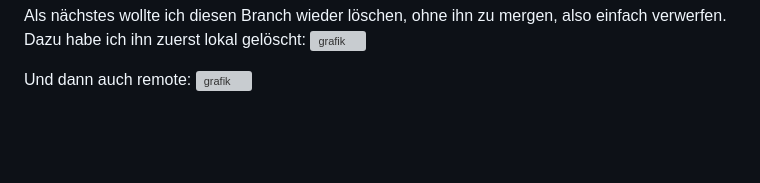
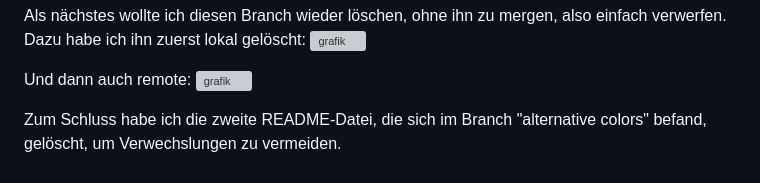
Before and after one commit to hannah-fitz/bht-softwaretechnik, a Markdown page: README.md, the part around the change. Drawn GitHub-style; blank space fills up the shorter version; grey boxes are pictures that could not be loaded.

Commit message:
Satz hinzugefügt in der README.md
ich hab noch angegeben, dass ich den readme-file in "alternative colors" gelöscht habe

```diff
--- a/README.md
+++ b/README.md
@@ -51,3 +51,5 @@ Dazu habe ich ihn zuerst lokal gelöscht:
 
 Und dann auch remote:
 ![grafik](https://github.com/hannah-fitz/bht-softwaretechnik/assets/170937973/c5071eda-401c-4b8e-bd81-978371f13c3a)
+
+Zum Schluss habe ich die zweite README-Datei, die sich im Branch "alternative colors" befand, gelöscht, um Verwechslungen zu vermeiden.
```
